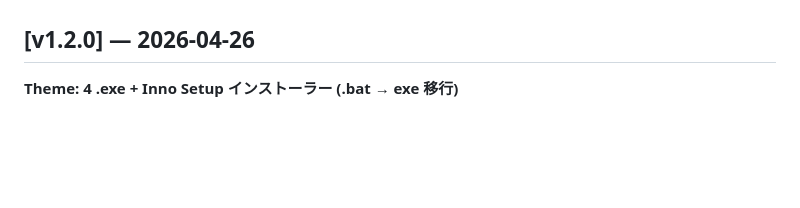
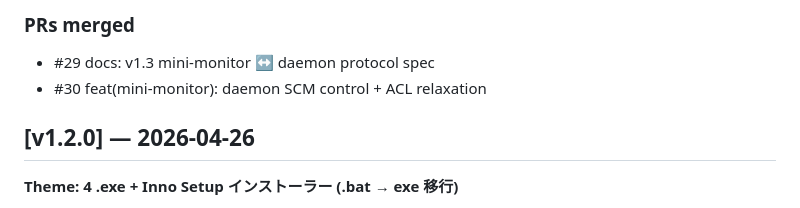
Before and after one commit to GridWorldOrganization/GridWorldRAG, a Markdown page: CHANGELOG.md, the part around one of its changes. Drawn GitHub-style; blank space fills up the shorter version.

Commit message:
docs(changelog): v1.3.0 — mini-monitor daemon SCM control

```diff
--- a/CHANGELOG.md
+++ b/CHANGELOG.md
@@ -6,3 +89,7 @@ All notable changes to GridWorldRAG (Windows canonical). Format loosely follows
+### PRs merged
+
+- #29 docs: v1.3 mini-monitor ↔ daemon protocol spec
+- #30 feat(mini-monitor): daemon SCM control + ACL relaxation
 
 ## [v1.2.0] — 2026-04-26
 
```
Also changed, not shown: other parts of CHANGELOG.md (+83 -0 lines).
